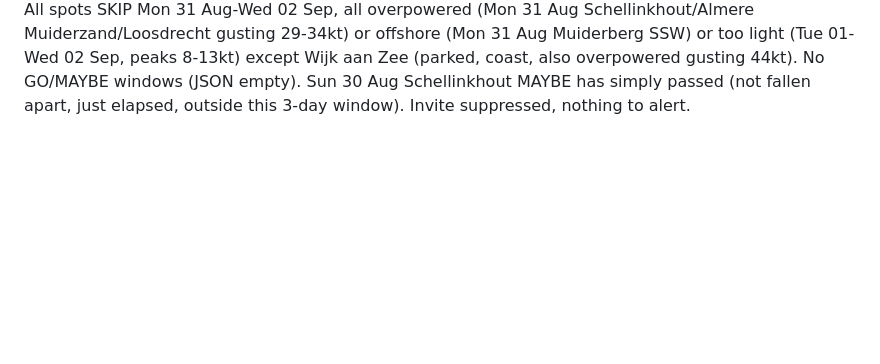
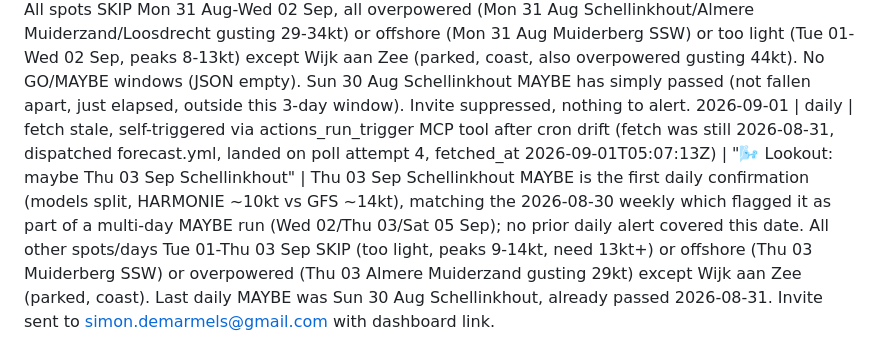
Before and after one commit to SD4444/wendy-foils, a Markdown page: logs/runs.md, the part around the change. Drawn GitHub-style; blank space fills up the shorter version.

Commit message:
Wendy: daily run 2026-09-01

```diff
--- a/logs/runs.md
+++ b/logs/runs.md
@@ -69,3 +69,4 @@
 2026-08-30 | daily | fetch OK (fetched_at 2026-08-30T05:06:10Z, self-triggered via actions_run_trigger MCP tool after cron drift, landed on poll attempt 4) | "🌬️ Lookout: maybe Sun 30 Aug Schellinkhout" | Sun 30 Aug Schellinkhout MAYBE confirms yesterday's alert (still models split, HARMONIE ~12kt vs GFS ~17kt, down slightly from HARMONIE ~15kt/GFS ~19kt on 2026-08-29), not a new window and not fallen apart. All other spots/days Sun 30 Aug-Tue 01 Sep SKIP (too light Tue 01, overpowered gusts 29-34kt Sun 30/Mon 31, or offshore SW/SSW at Muiderberg both days) except Wijk aan Zee (parked, coast, also overpowered gusting 34-40kt). No previously-flagged day falls apart in this window. Invite suppressed as duplicate.
 2026-08-30 | weekly | fetch OK (fetched_at 2026-08-30T08:45:47Z) | "🌬️ Week ahead: maybe Sun 30 Aug Schellinkhout" | No clear GO across the 7-day outlook (30 Aug - 5 Sep). Best maybe: Sun 30 Aug Schellinkhout (models split, blend ~12kt vs GFS ~16kt); also Wed 02, Thu 03 and Sat 05 Sep Schellinkhout, all MAYBE/models-split (blend 9-14kt vs GFS 14-17kt). All other spots/days SKIP: too light (Tue 01-Thu 03, Sat 05, peaks 6-12kt) or overpowered gusts (Sun 30-Mon 31 Aug and Fri 04 Sep, gusts 28-43kt across Muiderberg/Almere Muiderzand/Loosdrecht/Schellinkhout) or offshore (Sun 30 Aug Muiderberg SSW). Wijk aan Zee parked (coast). Invite sent to simon.demarmels@gmail.com with dashboard link.
 2026-08-31 | daily | fetch OK (fetched_at 2026-08-31T05:0x:xxZ, self-triggered via actions_run_trigger MCP tool after cron drift, landed on poll attempt 5) | "🌬️ Lookout: no foil window" | All spots SKIP Mon 31 Aug-Wed 02 Sep, all overpowered (Mon 31 Aug Schellinkhout/Almere Muiderzand/Loosdrecht gusting 29-34kt) or offshore (Mon 31 Aug Muiderberg SSW) or too light (Tue 01-Wed 02 Sep, peaks 8-13kt) except Wijk aan Zee (parked, coast, also overpowered gusting 44kt). No GO/MAYBE windows (JSON empty). Sun 30 Aug Schellinkhout MAYBE has simply passed (not fallen apart, just elapsed, outside this 3-day window). Invite suppressed, nothing to alert.
+2026-09-01 | daily | fetch stale, self-triggered via actions_run_trigger MCP tool after cron drift (fetch was still 2026-08-31, dispatched forecast.yml, landed on poll attempt 4, fetched_at 2026-09-01T05:07:13Z) | "🌬️ Lookout: maybe Thu 03 Sep Schellinkhout" | Thu 03 Sep Schellinkhout MAYBE is the first daily confirmation (models split, HARMONIE ~10kt vs GFS ~14kt), matching the 2026-08-30 weekly which flagged it as part of a multi-day MAYBE run (Wed 02/Thu 03/Sat 05 Sep); no prior daily alert covered this date. All other spots/days Tue 01-Thu 03 Sep SKIP (too light, peaks 9-14kt, need 13kt+) or offshore (Thu 03 Muiderberg SSW) or overpowered (Thu 03 Almere Muiderzand gusting 29kt) except Wijk aan Zee (parked, coast). Last daily MAYBE was Sun 30 Aug Schellinkhout, already passed 2026-08-31. Invite sent to simon.demarmels@gmail.com with dashboard link.
```
